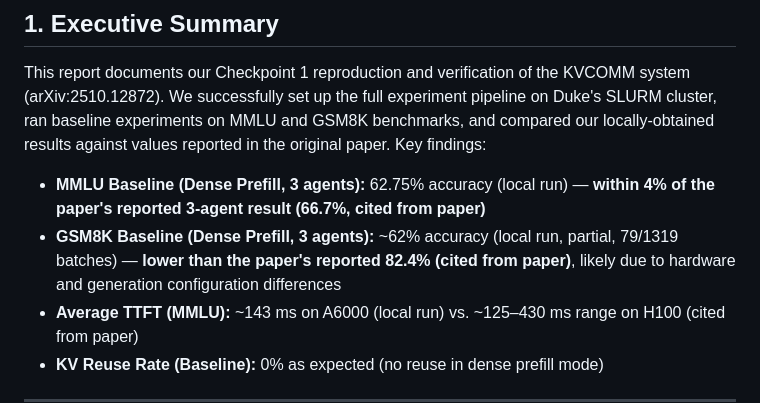
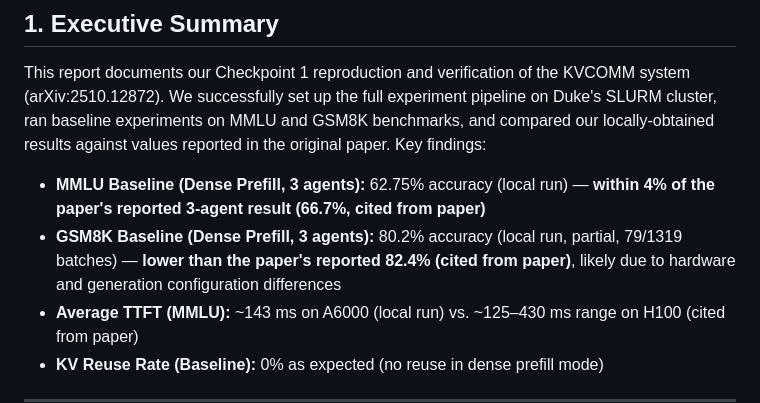
Before and after one commit to IceCreamMilkyTea/PagedKVCOMM, a Markdown page: KVCOMM_Experiment_Report.md, the part around the change. GitHub-like rendering.

Commit message:
Update GSM8K Baseline accuracy in experiment report

```diff
--- a/KVCOMM_Experiment_Report.md
+++ b/KVCOMM_Experiment_Report.md
@@ -14,7 +14,7 @@
 This report documents our Checkpoint 1 reproduction and verification of the KVCOMM system (arXiv:2510.12872). We successfully set up the full experiment pipeline on Duke's SLURM cluster, ran baseline experiments on MMLU and GSM8K benchmarks, and compared our locally-obtained results against values reported in the original paper. Key findings:
 
 - **MMLU Baseline (Dense Prefill, 3 agents):** 62.75% accuracy (local run) — **within 4% of the paper's reported 3-agent result (66.7%, cited from paper)**
-- **GSM8K Baseline (Dense Prefill, 3 agents):** ~62% accuracy (local run, partial, 79/1319 batches) — **lower than the paper's reported 82.4% (cited from paper)**, likely due to hardware and generation configuration differences
+- **GSM8K Baseline (Dense Prefill, 3 agents):** 80.2% accuracy (local run, partial, 79/1319 batches) — **lower than the paper's reported 82.4% (cited from paper)**, likely due to hardware and generation configuration differences
 - **Average TTFT (MMLU):** ~143 ms on A6000 (local run) vs. ~125–430 ms range on H100 (cited from paper)
 - **KV Reuse Rate (Baseline):** 0% as expected (no reuse in dense prefill mode)
 
```
